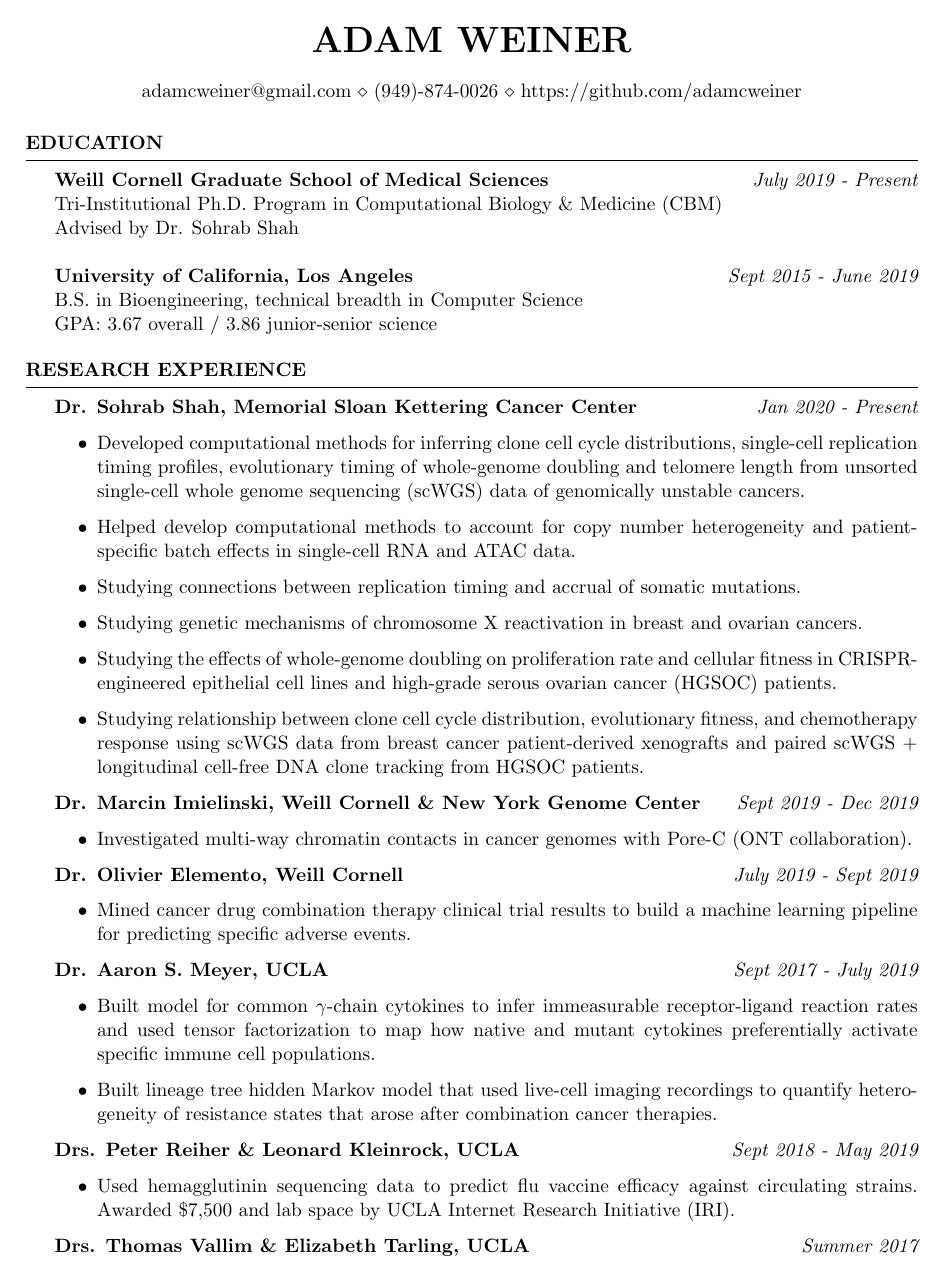
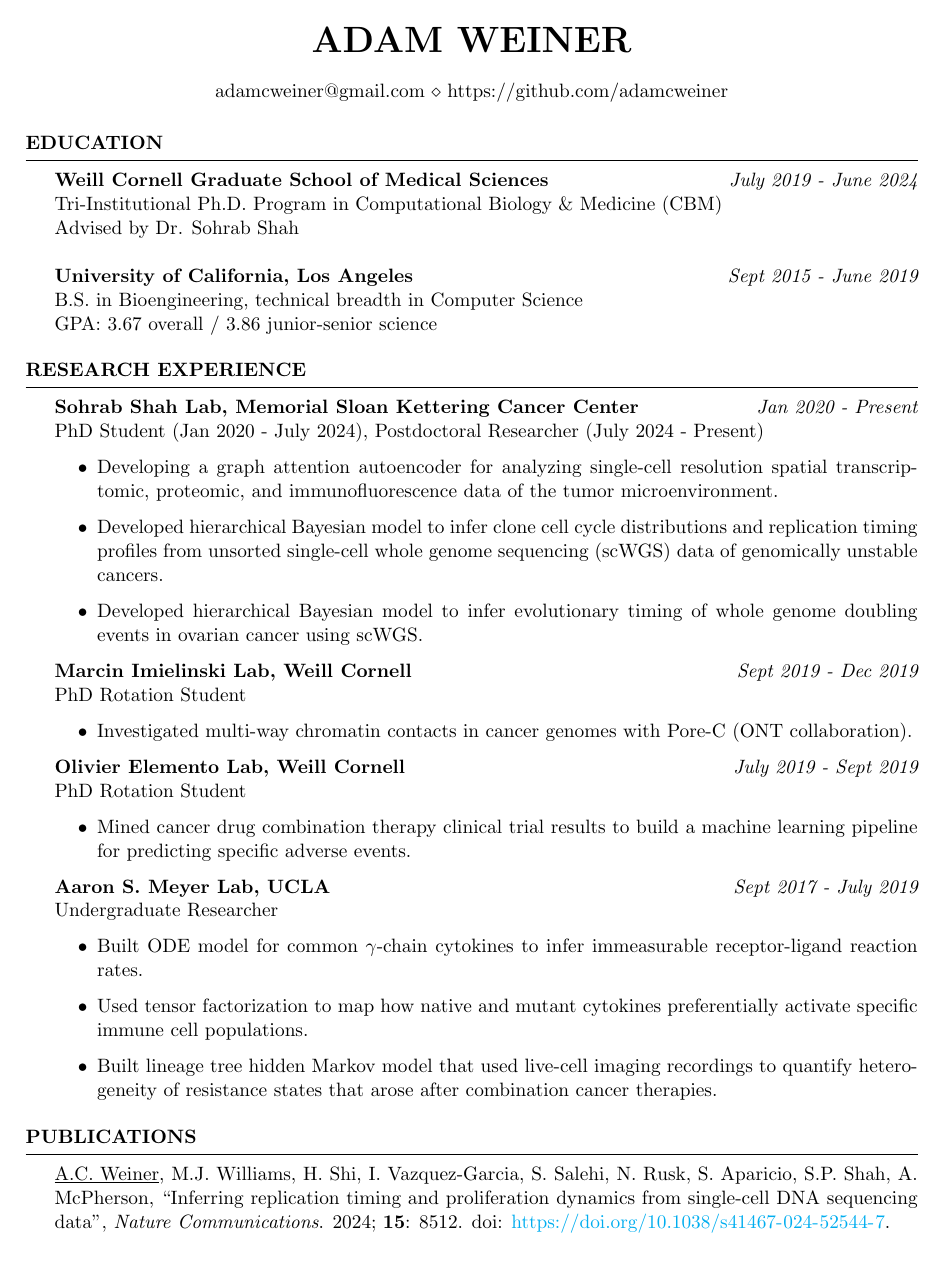
Before and after one commit to adamcweiner/Adam-Weiner-CV, a LaTeX CV (res.tex): page 1 of 4. Compiled offline with pdfLaTeX.

Commit message:
Test postdoc update

```diff
--- a/res.tex
+++ b/res.tex
@@ -38,7 +38,7 @@
 \newcommand{\itab}[1]{\hspace{0em}\rlap{#1}}
 \name{Adam Weiner} % Your name
 
-\address{adamcweiner@gmail.com \\ (949)-874-0026 \\ https://github.com/adamcweiner} % Your phone number and email
+\address{adamcweiner@gmail.com \\ https://github.com/adamcweiner} % Your phone number and email
 
 \begin{document}
 
@@ -48,7 +48,7 @@
 
 \begin{rSection}{Education}
 
-{\bf Weill Cornell Graduate School of Medical Sciences} \hfill {\em July 2019 - Present}
+{\bf Weill Cornell Graduate School of Medical Sciences} \hfill {\em July 2019 - June 2024}
 \\ Tri-Institutional Ph.D. Program in Computational Biology \& Medicine (CBM)
 % \\ \textbf{Memorial Sloan Kettering Cancer Center}
 % \\ Computational Oncology, Department of Epidemiology and Biostatistics
@@ -66,42 +66,48 @@
 
 \begin{rSection}{Research Experience}
 
-{\bf Dr. Sohrab Shah, Memorial Sloan Kettering Cancer Center} \hfill {\em Jan 2020 - Present}
+{\bf Sohrab Shah Lab, Memorial Sloan Kettering Cancer Center} \hfill {\em Jan 2020 - Present} \\
+PhD Student (Jan 2020 - July 2024), Postdoctoral Researcher (July 2024 - Present)
 \begin{itemize}
-  \item Developed computational methods for inferring clone cell cycle distributions, single-cell replication timing profiles, evolutionary timing of whole-genome doubling and telomere length from unsorted single-cell whole genome sequencing (scWGS) data of genomically unstable cancers.
-  \item Helped develop computational methods to account for copy number heterogeneity and patient-specific batch effects in single-cell RNA and ATAC data.
-  \item Studying connections between replication timing and accrual of somatic mutations.
-  \item Studying genetic mechanisms of chromosome X reactivation in breast and ovarian cancers.
-  \item Studying the effects of whole-genome doubling on proliferation rate and cellular fitness in CRISPR-engineered epithelial cell lines and high-grade serous ovarian cancer (HGSOC) patients.
-  \item Studying relationship between clone cell cycle distribution, evolutionary fitness, and chemotherapy response using scWGS data from breast cancer patient-derived xenografts and paired scWGS + longitudinal cell-free DNA clone tracking from HGSOC patients.
+  \item Developing a graph attention autoencoder for analyzing single-cell resolution spatial transcriptomic, proteomic, and immunofluorescence data of the tumor microenvironment.
+  \item Developed hierarchical Bayesian model to infer clone cell cycle distributions and replication timing profiles from unsorted single-cell whole genome sequencing (scWGS) data of genomically unstable cancers.
+  \item Developed hierarchical Bayesian model to infer evolutionary timing of whole genome doubling events in ovarian cancer using scWGS.
+  % \item Used hierarchical Bayesian model to account for copy number heterogeneity and patient-specific batch effects in single-cell RNA and ATAC data.
+  % \item Used scWGS to study co-segregation patterns of copy number alterations in healthy breast tissue from germline BRCA carriers.
 \end{itemize}
 
-{\bf Dr. Marcin Imielinski, Weill Cornell \& New York Genome Center} \hfill {\em Sept 2019 - Dec 2019}
+{\bf Marcin Imielinski Lab, Weill Cornell} \hfill {\em Sept 2019 - Dec 2019} \\
+PhD Rotation Student
 \begin{itemize}
   \item Investigated multi-way chromatin contacts in cancer genomes with Pore-C (ONT collaboration).
 \end{itemize}
 
-{\bf Dr. Olivier Elemento, Weill Cornell} \hfill {\em July 2019 - Sept 2019}
+{\bf Olivier Elemento Lab, Weill Cornell} \hfill {\em July 2019 - Sept 2019} \\
+PhD Rotation Student
 \begin{itemize}
   \item Mined cancer drug combination therapy clinical trial results to build a machine learning pipeline for predicting specific adverse events.
 \end{itemize}
 
-{\bf Dr. Aaron S. Meyer, UCLA} \hfill {\em Sept 2017 - July 2019}
+{\bf Aaron S. Meyer Lab, UCLA} \hfill {\em Sept 2017 - July 2019} \\
+Undergraduate Researcher
 \begin{itemize}
-  \item Built model for common $\gamma$-chain cytokines to infer immeasurable receptor-ligand reaction rates and used tensor factorization to map how native and mutant cytokines preferentially activate specific immune cell populations.
+  \item Built ODE model for common $\gamma$-chain cytokines to infer immeasurable receptor-ligand reaction rates.
+  \item Used tensor factorization to map how native and mutant cytokines preferentially activate specific immune cell populations.
   \item Built lineage tree hidden Markov model that used live-cell imaging recordings to quantify heterogeneity of resistance states that arose after combination cancer therapies.
 \end{itemize}
 
-{\bf Drs. Peter Reiher \& Leonard Kleinrock, UCLA} \hfill {\em Sept 2018 - May 2019}
-\begin{itemize}
-    \item Used hemagglutinin sequencing data to predict flu vaccine efficacy against circulating strains. Awarded \$7,500 and lab space by UCLA Internet Research Initiative (IRI).
-\end{itemize}
+% {\bf Peter Reiher \& Leonard Kleinrock Lab, UCLA} \hfill {\em Sept 2018 - May 2019} \\
+% Undergraduate Research Fellow
+% \begin{itemize}
+%     \item Used hemagglutinin sequencing data to predict flu vaccine efficacy against circulating strains. Awarded \$7,500 and lab space by UCLA Internet Research Initiative (IRI).
+% \end{itemize}
 
 
-{\bf Drs. Thomas Vallim \& Elizabeth Tarling, UCLA} \hfill {\em Summer 2017}
-\begin{itemize}
-  \item Developed ChIP-seq analysis pipeline to quantify the dimerization patterns of Maf family transcription factors which play a role in bile acid and lipid metabolism disorders.
-\end{itemize}
+% {\bf Thomas Vallim \& Elizabeth Tarling Lab, UCLA} \hfill {\em Summer 2017} \\
+% Undergraduate Research Intern
+% \begin{itemize}
+%   \item Developed ChIP-seq analysis pipeline to quantify the dimerization patterns of Maf family transcription factors which play a role in bile acid and lipid metabolism disorders.
+% \end{itemize}
 
 \end{rSection}
 %----------------------------------------------------------------------------------------
@@ -110,5 +116,5 @@
 
 \begin{rSection}{Publications}
 
-\underline{A.C. Weiner}, M.J. Williams, H. Shi, I. Vazquez-Garcia, S. Salehi, N. Rusk, S. Aparicio, S.P. Shah, A. McPherson ``Inferring replication timing and proliferation dynamics from single-cell DNA sequencing data'', \textit{Nature Communications} (in review). bioRxiv doi: \url{https://doi.org/10.1101/2023.04.10.536250}.
+\underline{A.C. Weiner}, M.J. Williams, H. Shi, I. Vazquez-Garcia, S. Salehi, N. Rusk, S. Aparicio, S.P. Shah, A. McPherson, ``Inferring replication timing and proliferation dynamics from single-cell DNA sequencing data'', \textit{Nature Communications}. 2024; \textbf{15}: 8512. doi: \url{https://doi.org/10.1038/s41467-024-52544-7}.
 
@@ -116 +122,2 @@ H. Shi, M.J. Williams, G. Satas, \underline{A.C. Weiner}, A. McPherson, S.P. Sha
 
+M.J. Williams, M.U.J. Oliphant, V. Au, ..., \underline{A.C. Weiner}, ..., S.P. Shah, J.S. Brugge, S. Aparicio, ``Luminal breast epithelial cells of wildtype and BRCA mutation carriers harbor copy number alterations commonly associated with breast cancer'', \textit{Nature Genetics}. 2024. doi: \url{https://doi.org/10.1038/s41588-024-01988-0}.
```
Also changed, not shown: res.tex (68 more changed lines).
